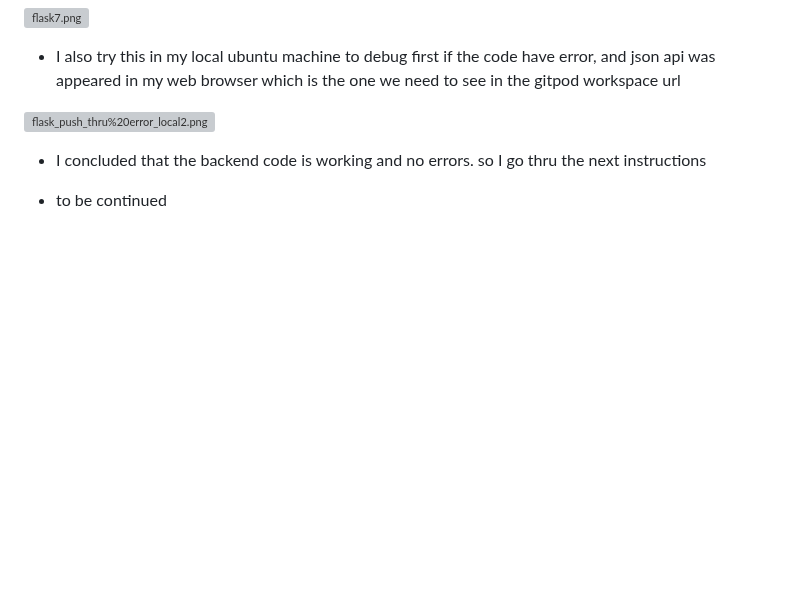
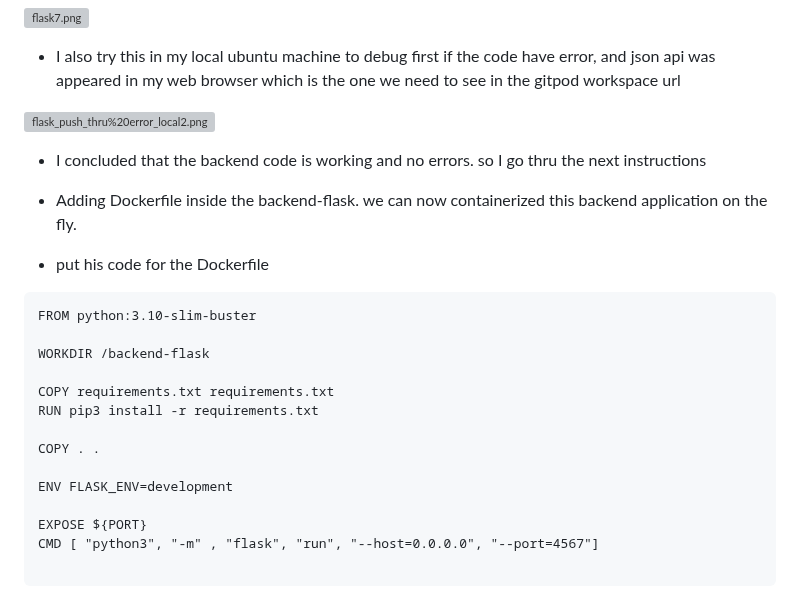
Before and after one commit to aexnimbus/aws-bootcamp-cruddur-2023, a Markdown page: journal/week1.md, the part around the change. GitHub-like rendering; blank space fills up the shorter version; grey boxes are pictures that could not be loaded.

````diff
--- a/journal/week1.md
+++ b/journal/week1.md
@@ -81,4 +81,23 @@ pip install flask_cors
 
 - I concluded that the backend code is working and no errors. so I go thru the next instructions
 
-- to be continued
+- Adding Dockerfile inside the backend-flask. we can now containerized this backend application on the fly.
+
+- put his code for the Dockerfile
+
+```
+FROM python:3.10-slim-buster
+
+WORKDIR /backend-flask
+
+COPY requirements.txt requirements.txt
+RUN pip3 install -r requirements.txt
+
+COPY . .
+
+ENV FLASK_ENV=development
+
+EXPOSE ${PORT}
+CMD [ "python3", "-m" , "flask", "run", "--host=0.0.0.0", "--port=4567"]
+
+```
````
